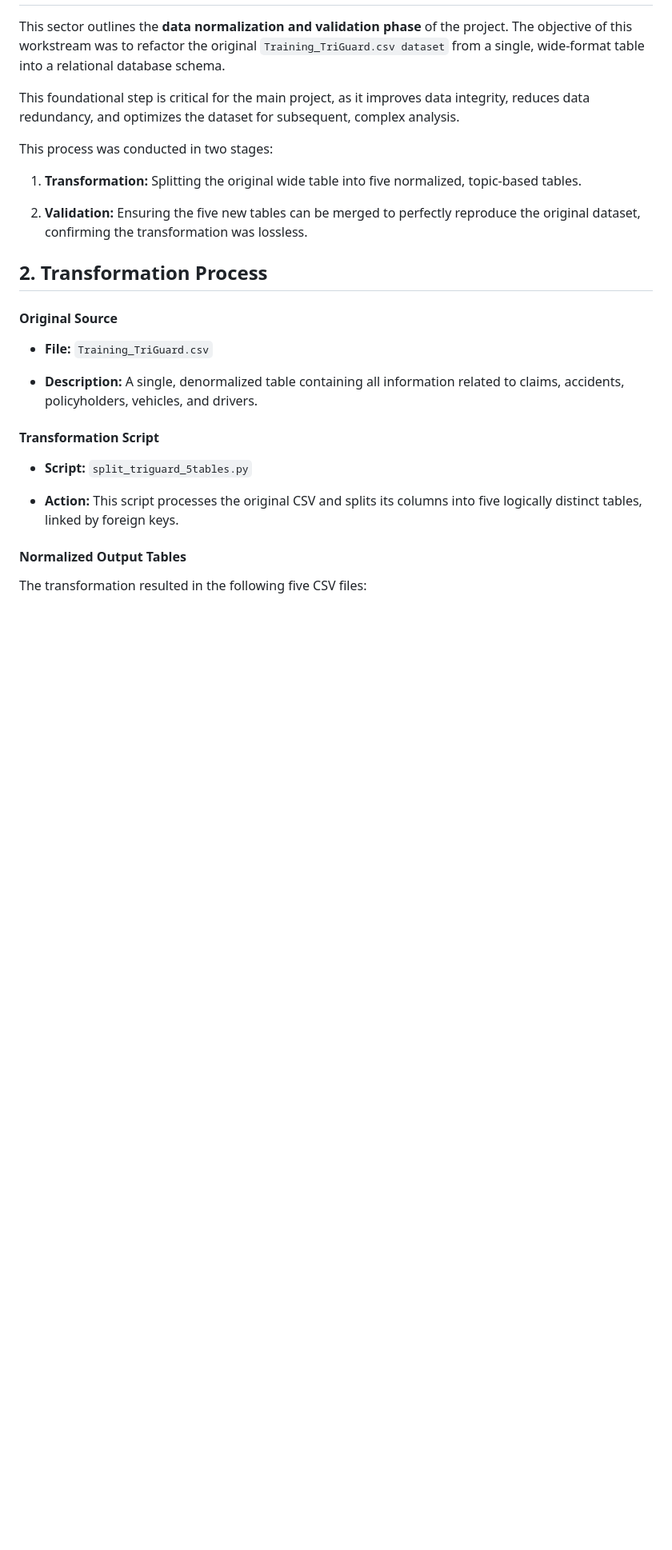
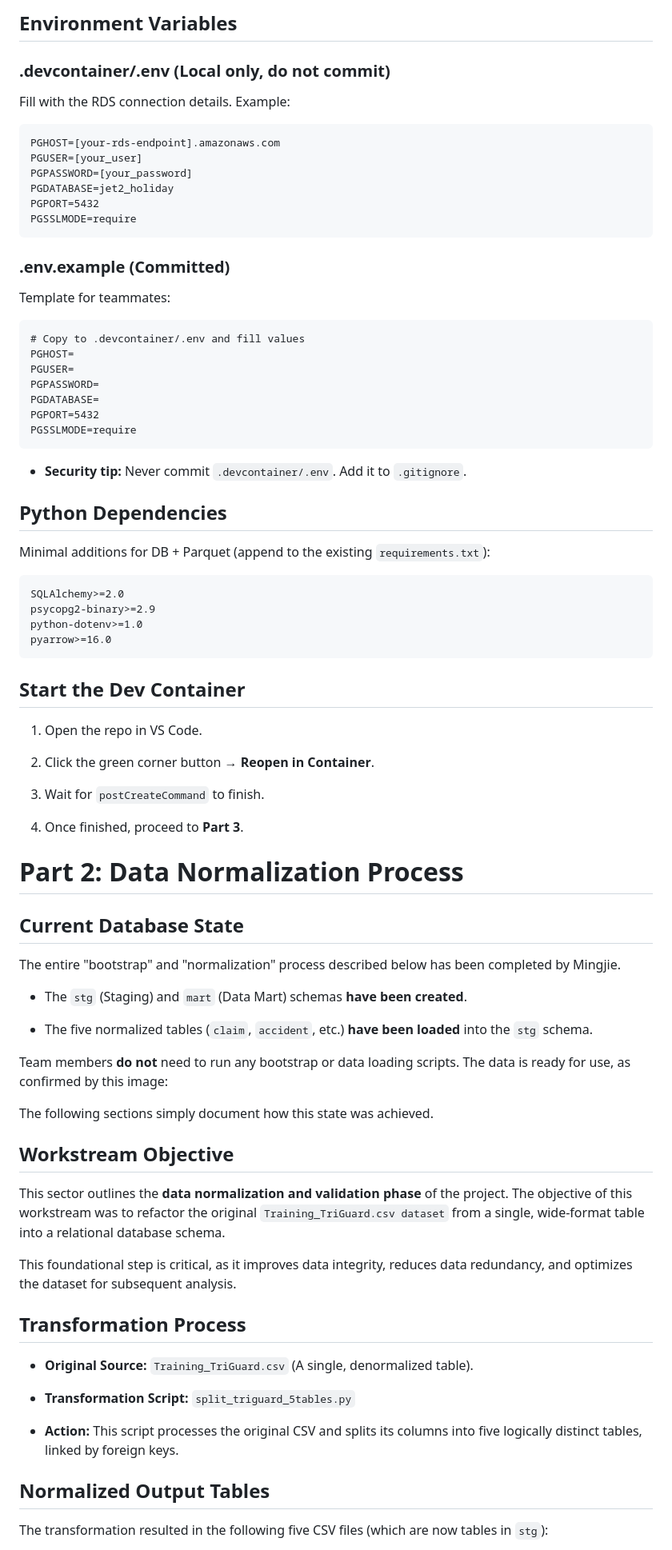
Before and after one commit to lingyuehao/706_final_project, a Markdown page: README.md, the part around the change printed below. Shown: that part at 80% size. Drawn GitHub-style; blank space fills up the shorter version.

````diff
--- a/README.md
+++ b/README.md
@@ -12,29 +83,85 @@ Note: by mingjie, please do not modify
+## Environment Variables
+
+### .devcontainer/.env (Local only, do not commit)
+
+Fill with the RDS connection details. Example:
+
+```
+PGHOST=[your-rds-endpoint].amazonaws.com
+PGUSER=[your_user]
+PGPASSWORD=[your_password]
+PGDATABASE=jet2_holiday
+PGPORT=5432
+PGSSLMODE=require
+```
+
+### .env.example (Committed)
+
+Template for teammates:
+
+```
+# Copy to .devcontainer/.env and fill values
+PGHOST=
+PGUSER=
+PGPASSWORD=
+PGDATABASE=
+PGPORT=5432
+PGSSLMODE=require
+```
+
+- **Security tip:** Never commit `.devcontainer/.env`. Add it to `.gitignore`.
+
+## Python Dependencies
+
+Minimal additions for DB + Parquet (append to the existing `requirements.txt`):
+
+```
+SQLAlchemy>=2.0
+psycopg2-binary>=2.9
+python-dotenv>=1.0
+pyarrow>=16.0
+```
+
+## Start the Dev Container
+
+1. Open the repo in VS Code.
+
+2. Click the green corner button → **Reopen in Container**.
+
+3. Wait for `postCreateCommand` to finish.
+
+4. Once finished, proceed to **Part 3**.
+
+
+# Part 2: Data Normalization Process
+
+## Current Database State
+
+The entire "bootstrap" and "normalization" process described below has been completed by Mingjie.
+
+- The `stg` (Staging) and `mart` (Data Mart) schemas **have been created**.
+
+- The five normalized tables (`claim`, `accident`, etc.) **have been loaded** into the `stg` schema.
+
+Team members **do not** need to run any bootstrap or data loading scripts. The data is ready for use, as confirmed by this image:
+
+The following sections simply document how this state was achieved.
+
+## Workstream Objective
 
 This sector outlines the **data normalization and validation phase** of the project. The objective of this workstream was to refactor the original `Training_TriGuard.csv dataset` from a single, wide-format table into a relational database schema.
 
-This foundational step is critical for the main project, as it improves data integrity, reduces data redundancy, and optimizes the dataset for subsequent, complex analysis.
+This foundational step is critical, as it improves data integrity, reduces data redundancy, and optimizes the dataset for subsequent analysis.
 
-This process was conducted in two stages:
+## Transformation Process
 
-1. **Transformation:** Splitting the original wide table into five normalized, topic-based tables.
+- **Original Source:** `Training_TriGuard.csv` (A single, denormalized table).
 
-2. **Validation:** Ensuring the five new tables can be merged to perfectly reproduce the original dataset, confirming the transformation was lossless.
-
-## 2. Transformation Process
-
-#### Original Source
-
-- **File:** `Training_TriGuard.csv`
-
-- **Description:** A single, denormalized table containing all information related to claims, accidents, policyholders, vehicles, and drivers.
-
-#### Transformation Script
-
-- **Script:** `split_triguard_5tables.py`
+- **Transformation Script:** `split_triguard_5tables.py`
 
 - **Action:** This script processes the original CSV and splits its columns into five logically distinct tables, linked by foreign keys.
 
-#### Normalized Output Tables
+## Normalized Output Tables
 
-The transformation resulted in the following five CSV files:
+The transformation resulted in the following five CSV files (which are now tables in `stg`):
 
````
Also changed, not shown: other parts of README.md (+156 -23 lines).
